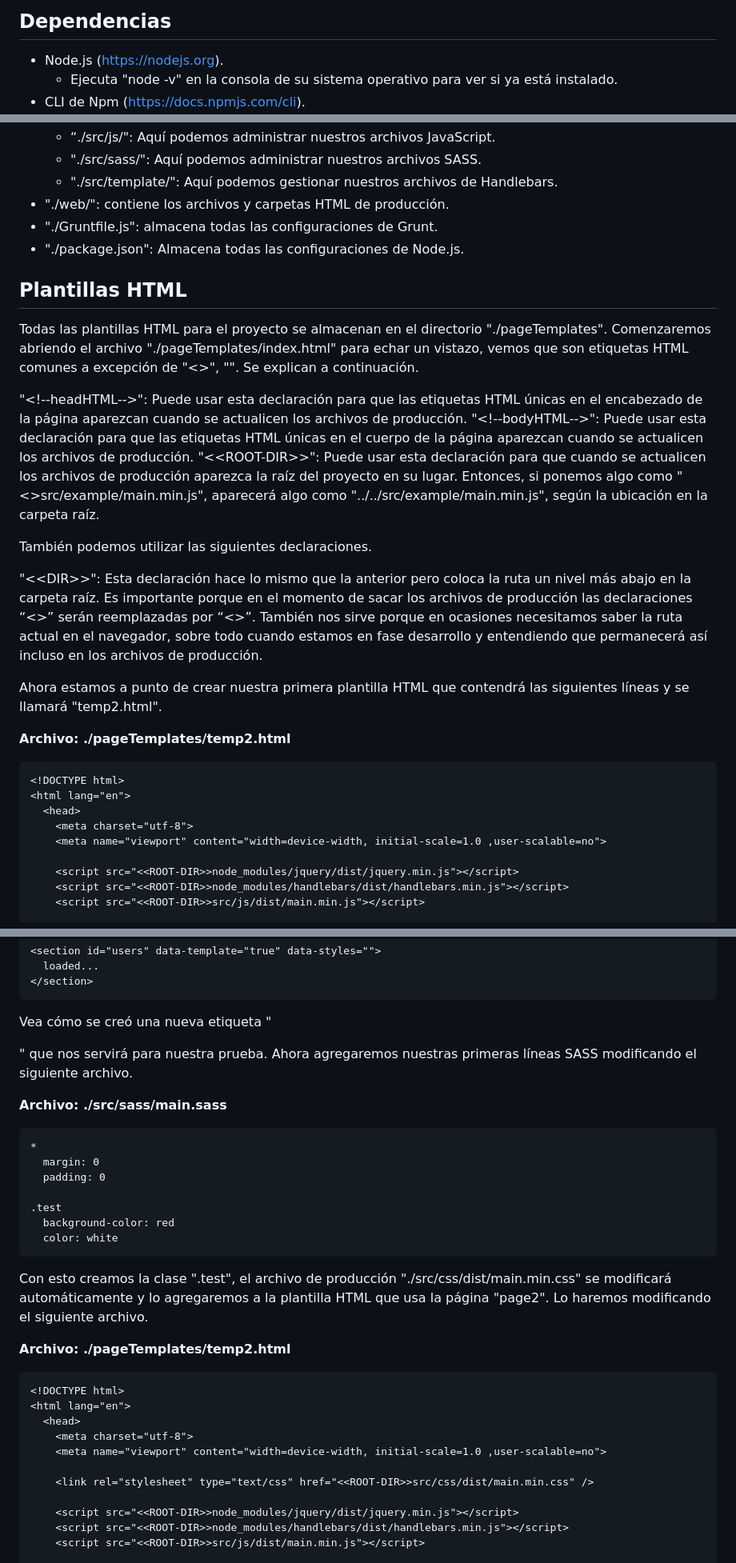
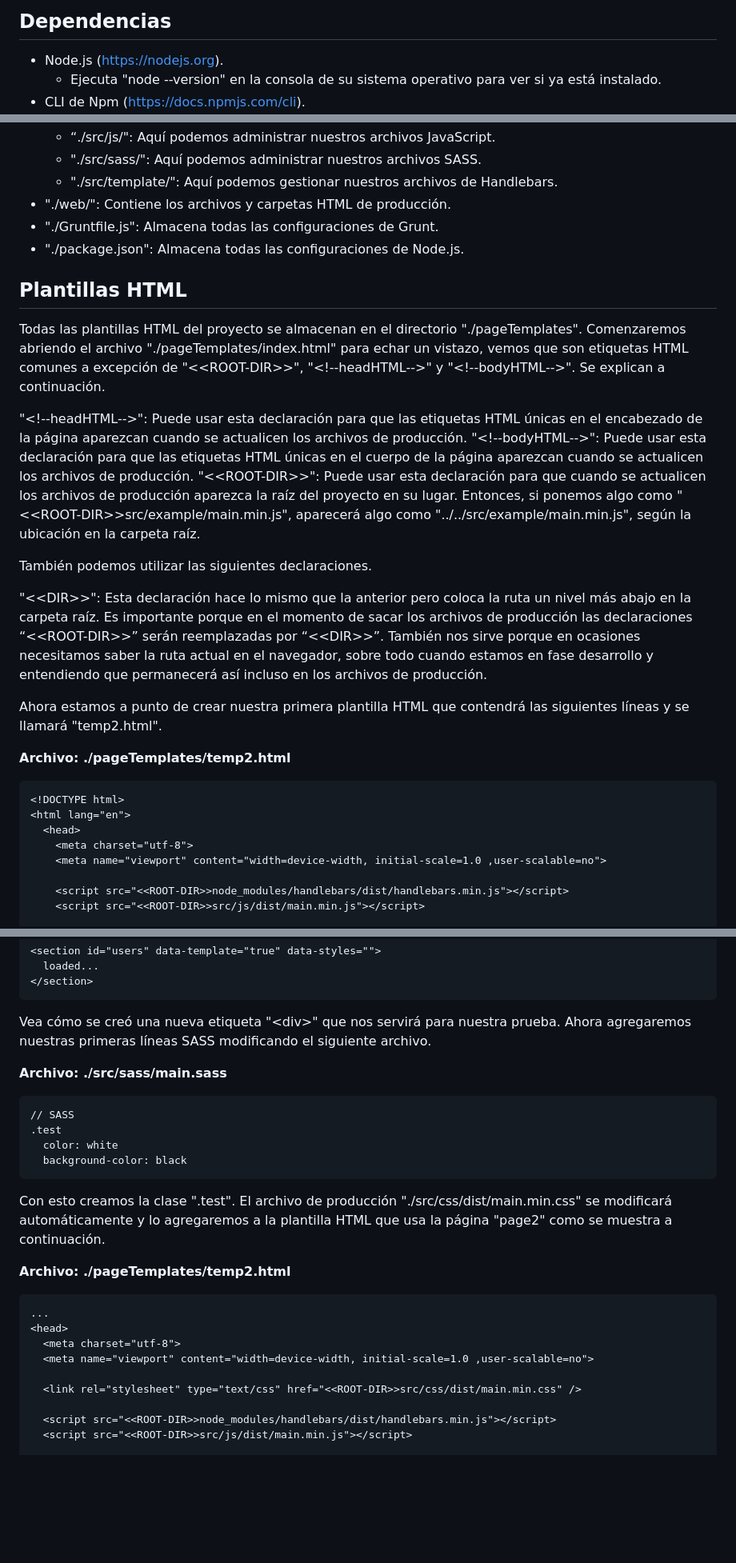
Before and after one commit to andresg9108/manyp, a Markdown page: README_ES.md, 3 parts joined by grey strips. Shown: that part at 80% size. GitHub-like rendering; blank space fills up the shorter version.

````diff
--- a/README_ES.md
+++ b/README_ES.md
@@ -20,5 +20,5 @@ Este proyecto pretende ofrecer una alternativa a la creación de sitios web.
 ## Dependencias ##
 
 * Node.js (https://nodejs.org).
-  - Ejecuta "node -v" en la consola de su sistema operativo para ver si ya está instalado.
+  - Ejecuta "node --version" en la consola de su sistema operativo para ver si ya está instalado.
 * CLI de Npm (https://docs.npmjs.com/cli).
@@ -87,21 +87,21 @@ Si todo va bien verá los cambios en el navegador. A continuación se explica ca
   - “./src/js/": Aquí podemos administrar nuestros archivos JavaScript.
   - "./src/sass/": Aquí podemos administrar nuestros archivos SASS.
   - "./src/template/": Aquí podemos gestionar nuestros archivos de Handlebars.
-* "./web/": contiene los archivos y carpetas HTML de producción.
-* "./Gruntfile.js": almacena todas las configuraciones de Grunt.
+* "./web/": Contiene los archivos y carpetas HTML de producción.
+* "./Gruntfile.js": Almacena todas las configuraciones de Grunt.
 * "./package.json": Almacena todas las configuraciones de Node.js.
 
 ## Plantillas HTML ##
 
-Todas las plantillas HTML para el proyecto se almacenan en el directorio "./pageTemplates". Comenzaremos abriendo el archivo "./pageTemplates/index.html" para echar un vistazo, vemos que son etiquetas HTML comunes a excepción de "<<ROOT-DIR>>", "<!--headHTML- ->" y "<!--bodyHTML-->". Se explican a continuación.
+Todas las plantillas HTML del proyecto se almacenan en el directorio "./pageTemplates". Comenzaremos abriendo el archivo "./pageTemplates/index.html" para echar un vistazo, vemos que son etiquetas HTML comunes a excepción de "\<\<ROOT-DIR\>\>", "\<!--headHTML--\>" y "\<!--bodyHTML--\>". Se explican a continuación.
 
 "\<!--headHTML--\>": Puede usar esta declaración para que las etiquetas HTML únicas en el encabezado de la página aparezcan cuando se actualicen los archivos de producción.
 "\<!--bodyHTML--\>": Puede usar esta declaración para que las etiquetas HTML únicas en el cuerpo de la página aparezcan cuando se actualicen los archivos de producción.
-"\<\<ROOT-DIR\>\>": Puede usar esta declaración para que cuando se actualicen los archivos de producción aparezca la raíz del proyecto en su lugar. Entonces, si ponemos algo como "<<ROOT-DIR>>src/example/main.min.js", aparecerá algo como "../../src/example/main.min.js", según la ubicación en la carpeta raíz.
+"\<\<ROOT-DIR\>\>": Puede usar esta declaración para que cuando se actualicen los archivos de producción aparezca la raíz del proyecto en su lugar. Entonces, si ponemos algo como "\<\<ROOT-DIR\>\>src/example/main.min.js", aparecerá algo como "../../src/example/main.min.js", según la ubicación en la carpeta raíz.
 
 También podemos utilizar las siguientes declaraciones.
 
-"\<\<DIR\>\>": Esta declaración hace lo mismo que la anterior pero coloca la ruta un nivel más abajo en la carpeta raíz. Es importante porque en el momento de sacar los archivos de producción las declaraciones “<<ROOT-DIR>>” serán reemplazadas por “<<DIR>>”. También nos sirve porque en ocasiones necesitamos saber la ruta actual en el navegador, sobre todo cuando estamos en fase desarrollo y entendiendo que permanecerá así incluso en los archivos de producción.
+"\<\<DIR\>\>": Esta declaración hace lo mismo que la anterior pero coloca la ruta un nivel más abajo en la carpeta raíz. Es importante porque en el momento de sacar los archivos de producción las declaraciones “\<\<ROOT-DIR\>\>” serán reemplazadas por “\<\<DIR\>\>”. También nos sirve porque en ocasiones necesitamos saber la ruta actual en el navegador, sobre todo cuando estamos en fase desarrollo y entendiendo que permanecerá así incluso en los archivos de producción.
 
 Ahora estamos a punto de crear nuestra primera plantilla HTML que contendrá las siguientes líneas y se llamará "temp2.html".
 
@@ -114,7 +114,6 @@ Ahora estamos a punto de crear nuestra primera plantilla HTML que contendrá las
     <meta charset="utf-8">
     <meta name="viewport" content="width=device-width, initial-scale=1.0 ,user-scalable=no">
 
-    <script src="<<ROOT-DIR>>node_modules/jquery/dist/jquery.min.js"></script>
     <script src="<<ROOT-DIR>>node_modules/handlebars/dist/handlebars.min.js"></script>
     <script src="<<ROOT-DIR>>src/js/dist/main.min.js"></script>
 
@@ -444,34 +438,29 @@ Comenzaremos haciendo una pequeña modificación a la página creada anteriormen
 </section>
 ```
 
-Vea cómo se creó una nueva etiqueta "<div>" que nos servirá para nuestra prueba. Ahora agregaremos nuestras primeras líneas SASS modificando el siguiente archivo.
+Vea cómo se creó una nueva etiqueta "\<div\>" que nos servirá para nuestra prueba. Ahora agregaremos nuestras primeras líneas SASS modificando el siguiente archivo.
 
 **Archivo: ./src/sass/main.sass**
 
 ```sass
-*
-  margin: 0
-  padding: 0
-
+// SASS
 .test
-  background-color: red
   color: white
+  background-color: black
 ```
 
-Con esto creamos la clase ".test", el archivo de producción "./src/css/dist/main.min.css" se modificará automáticamente y lo agregaremos a la plantilla HTML que usa la página "page2". Lo haremos modificando el siguiente archivo.
+Con esto creamos la clase ".test". El archivo de producción "./src/css/dist/main.min.css" se modificará automáticamente y lo agregaremos a la plantilla HTML que usa la página "page2" como se muestra a continuación.
 
 **Archivo: ./pageTemplates/temp2.html**
 
 ```html
-<!DOCTYPE html>
-<html lang="en">
-  <head>
-    <meta charset="utf-8">
-    <meta name="viewport" content="width=device-width, initial-scale=1.0 ,user-scalable=no">
+...
+<head>
+  <meta charset="utf-8">
+  <meta name="viewport" content="width=device-width, initial-scale=1.0 ,user-scalable=no">
 
-    <link rel="stylesheet" type="text/css" href="<<ROOT-DIR>>src/css/dist/main.min.css" />
+  <link rel="stylesheet" type="text/css" href="<<ROOT-DIR>>src/css/dist/main.min.css" />
 
-    <script src="<<ROOT-DIR>>node_modules/jquery/dist/jquery.min.js"></script>
-    <script src="<<ROOT-DIR>>node_modules/handlebars/dist/handlebars.min.js"></script>
-    <script src="<<ROOT-DIR>>src/js/dist/main.min.js"></script>
+  <script src="<<ROOT-DIR>>node_modules/handlebars/dist/handlebars.min.js"></script>
+  <script src="<<ROOT-DIR>>src/js/dist/main.min.js"></script>
 
````
Also changed, not shown: other parts of README_ES.md (+24 -32 lines).
